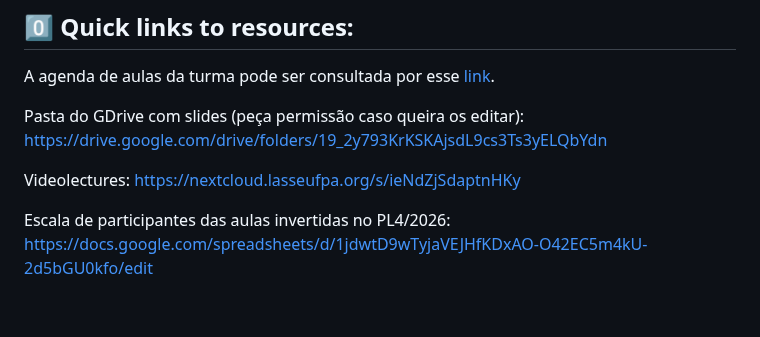
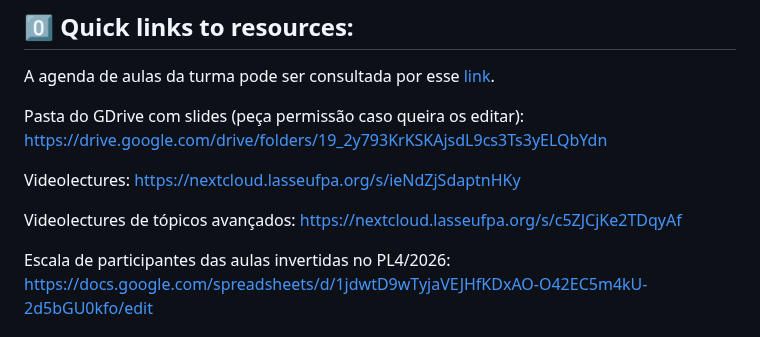
Before and after one commit to lasseufpa/ic, a Markdown page: README.md, the part around the change. Rendered like a GitHub page; blank space fills up the shorter version.

Commit message:
Add link for advanced videolectures
Added link to advanced topic video lectures.

```diff
--- a/README.md
+++ b/README.md
@@ -9,6 +9,8 @@ A agenda de aulas da turma pode ser consultada por esse [link](https://docs.goog
 Pasta do GDrive com slides (peça permissão caso queira os editar): [https://drive.google.com/drive/folders/19_2y793KrKSKAjsdL9cs3Ts3yELQbYdn](https://drive.google.com/drive/folders/19_2y793KrKSKAjsdL9cs3Ts3yELQbYdn)
 
 Videolectures: [https://nextcloud.lasseufpa.org/s/ieNdZjSdaptnHKy](https://nextcloud.lasseufpa.org/s/zBNi8yikgEYqs5G)
+
+Videolectures de tópicos avançados: https://nextcloud.lasseufpa.org/s/c5ZJCjKe2TDqyAf
 
 Escala de participantes das aulas invertidas no PL4/2026: [https://docs.google.com/spreadsheets/d/1jdwtD9wTyjaVEJHfKDxAO-O42EC5m4kU-2d5bGU0kfo/edit](https://docs.google.com/spreadsheets/d/1jdwtD9wTyjaVEJHfKDxAO-O42EC5m4kU-2d5bGU0kfo/edit)
 
```
